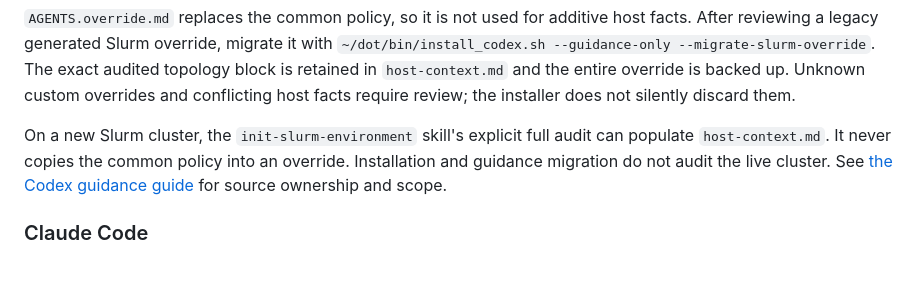
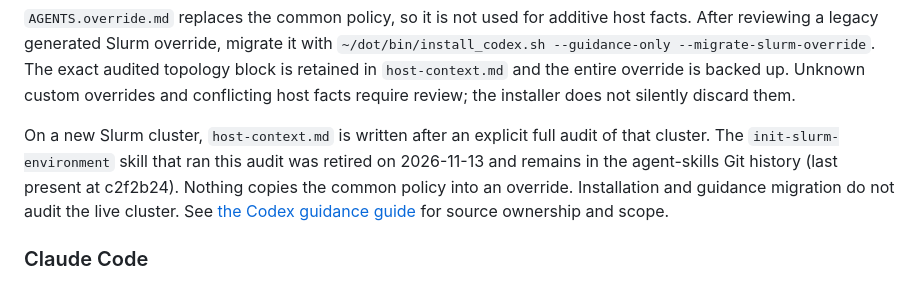
Before and after one commit to mseok/dot, a Markdown page: README.md, the part around the change. Drawn GitHub-style.

Commit message:
README: init-slurm-environment is retired (user request 2026-11-13)

```diff
--- a/README.md
+++ b/README.md
@@ -282,8 +282,10 @@ audited topology block is retained in `host-context.md` and the entire override
 is backed up. Unknown custom overrides and conflicting host facts require
 review; the installer does not silently discard them.
 
-On a new Slurm cluster, the `init-slurm-environment` skill's explicit full audit
-can populate `host-context.md`. It never copies the common policy into an
+On a new Slurm cluster, `host-context.md` is written after an explicit full
+audit of that cluster. The `init-slurm-environment` skill that ran this audit
+was retired on 2026-11-13 and remains in the agent-skills Git history (last
+present at c2f2b24). Nothing copies the common policy into an
 override. Installation and guidance migration do not audit the live cluster.
 See [the Codex guidance guide](ai/codex/README.md) for source ownership and scope.
 
```
Also changed, not shown: ai/codex/README.md (+4 -3 lines).
